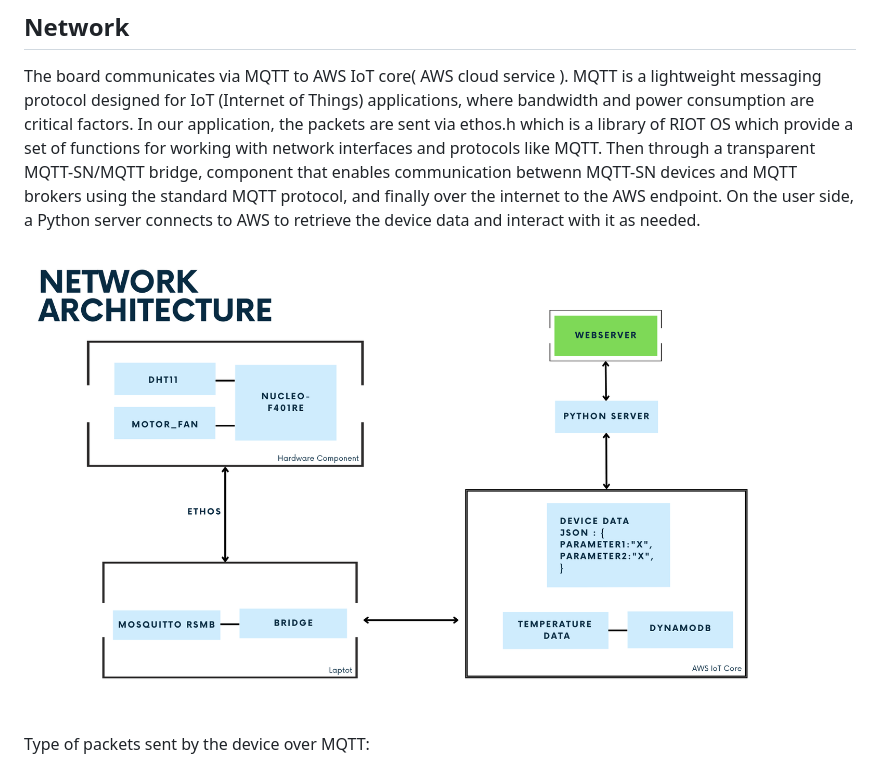
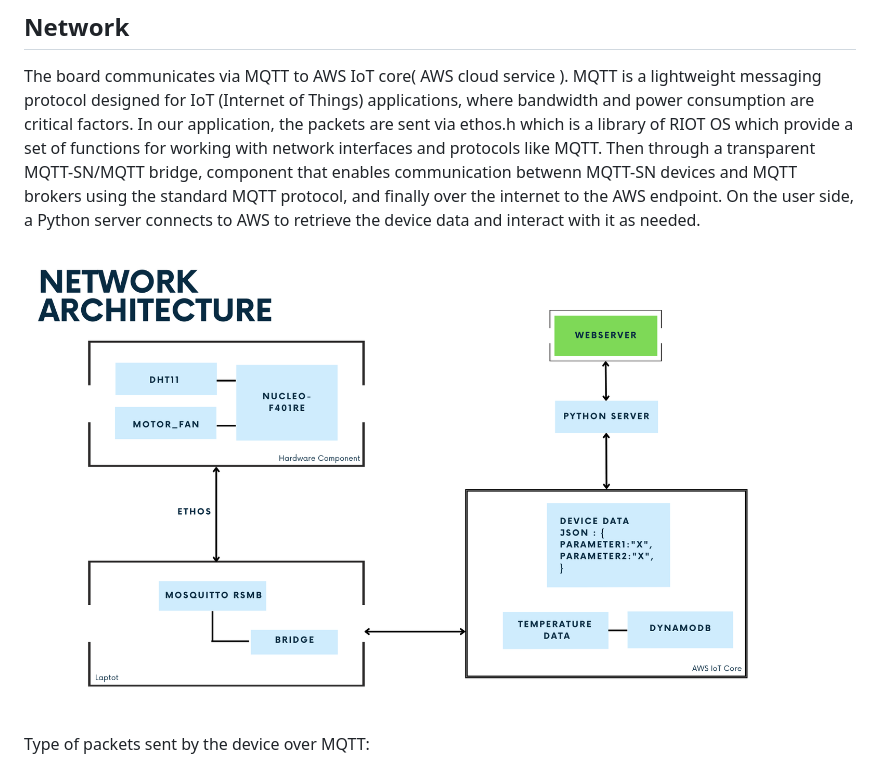
Before and after one commit to nardoz-dev/WINDAS, a Markdown page: README.md, the part around the change. Rendered like a GitHub page; pictures changed too: docs/sharedpictures/NetworkArchitecture.png (added).

Commit message:
update network architecture

```diff
--- a/README.md
+++ b/README.md
@@ -71,7 +71,7 @@ The transistor has a maximum collector current of 200 mA, a maximum collector-em
 The board communicates via MQTT to AWS IoT core( AWS cloud service ). MQTT is a lightweight messaging protocol designed for IoT (Internet of Things) applications, where bandwidth and power consumption are critical factors.
 In our application, the packets are sent via ethos.h which is a library of RIOT OS which provide a set of functions for working with network interfaces and protocols like MQTT. Then through a transparent MQTT-SN/MQTT bridge, component that enables communication betwenn MQTT-SN devices and MQTT brokers using the standard MQTT protocol, and finally over the internet to the AWS endpoint. On the user side, a Python server connects to AWS to retrieve the device data and interact with it as needed.
 
-![image](/docs/sharedpictures/Network.png)
+![image](/docs/sharedpictures/NetworkArchitecture.png)
 
 Type of packets sent by the device over MQTT:
 
```
